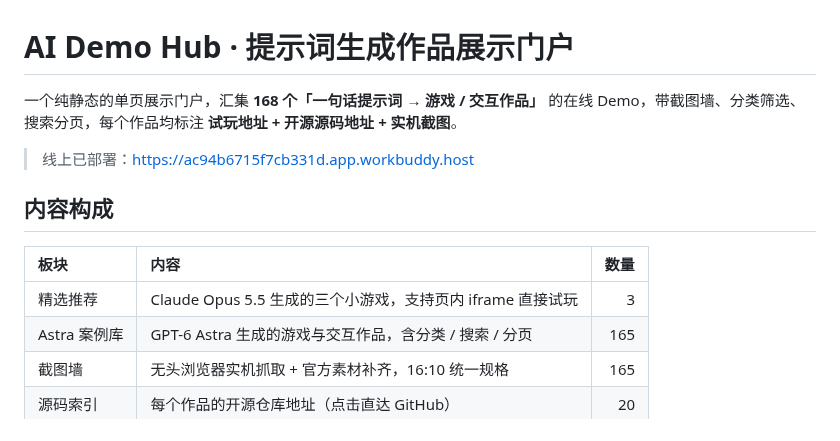
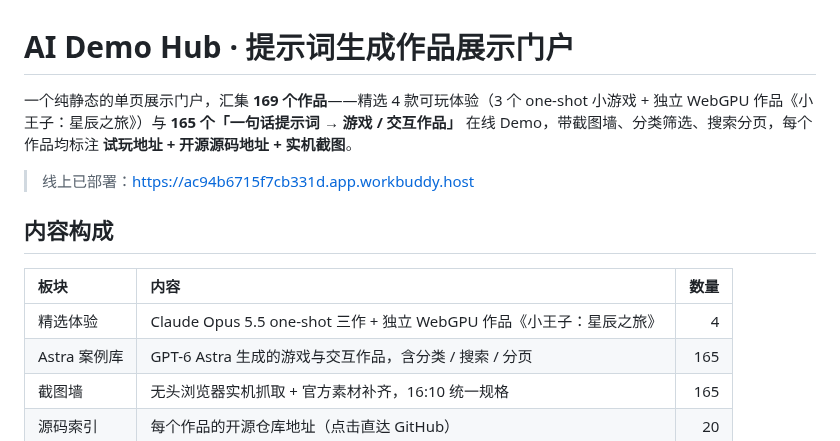
Before and after one commit to xiaopengs/HaloPage, a Markdown page: demo-hub/README.md, the part around the change. GitHub-like rendering.

```diff
--- a/demo-hub/README.md
+++ b/demo-hub/README.md
@@ -1,6 +1,6 @@
 # AI Demo Hub · 提示词生成作品展示门户
 
-一个纯静态的单页展示门户，汇集 **168 个「一句话提示词 → 游戏 / 交互作品」** 的在线 Demo，带截图墙、分类筛选、搜索分页，每个作品均标注 **试玩地址 + 开源源码地址 + 实机截图**。
+一个纯静态的单页展示门户，汇集 **169 个作品**——精选 4 款可玩体验（3 个 one-shot 小游戏 + 独立 WebGPU 作品《小王子：星辰之旅》）与 **165 个「一句话提示词 → 游戏 / 交互作品」** 在线 Demo，带截图墙、分类筛选、搜索分页，每个作品均标注 **试玩地址 + 开源源码地址 + 实机截图**。
 
 > 线上已部署：<https://ac94b6715f7cb331d.app.workbuddy.host>
 
@@ -8,7 +8,7 @@
 
 | 板块 | 内容 | 数量 |
 |:--|:--|--:|
-| 精选推荐 | Claude Opus 5.5 生成的三个小游戏，支持页内 iframe 直接试玩 | 3 |
+| 精选体验 | Claude Opus 5.5 one-shot 三作 + 独立 WebGPU 作品《小王子：星辰之旅》 | 4 |
 | Astra 案例库 | GPT-6 Astra 生成的游戏与交互作品，含分类 / 搜索 / 分页 | 165 |
 | 截图墙 | 无头浏览器实机抓取 + 官方素材补齐，16:10 统一规格 | 165 |
 | 源码索引 | 每个作品的开源仓库地址（点击直达 GitHub） | 20 |
```
Also changed, not shown: README.md (+4 -4 lines), demo-hub/prince-keyart.jpg (added), 2 other files.
